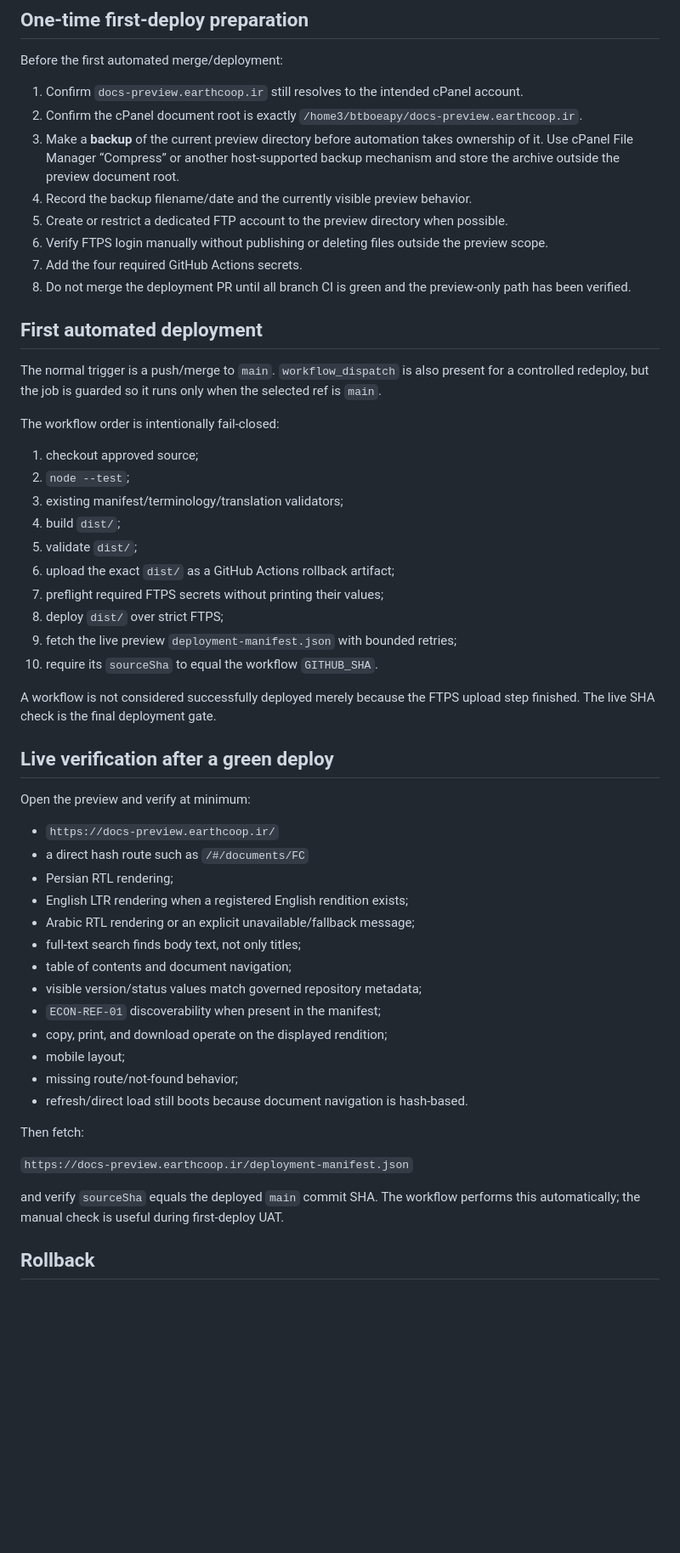
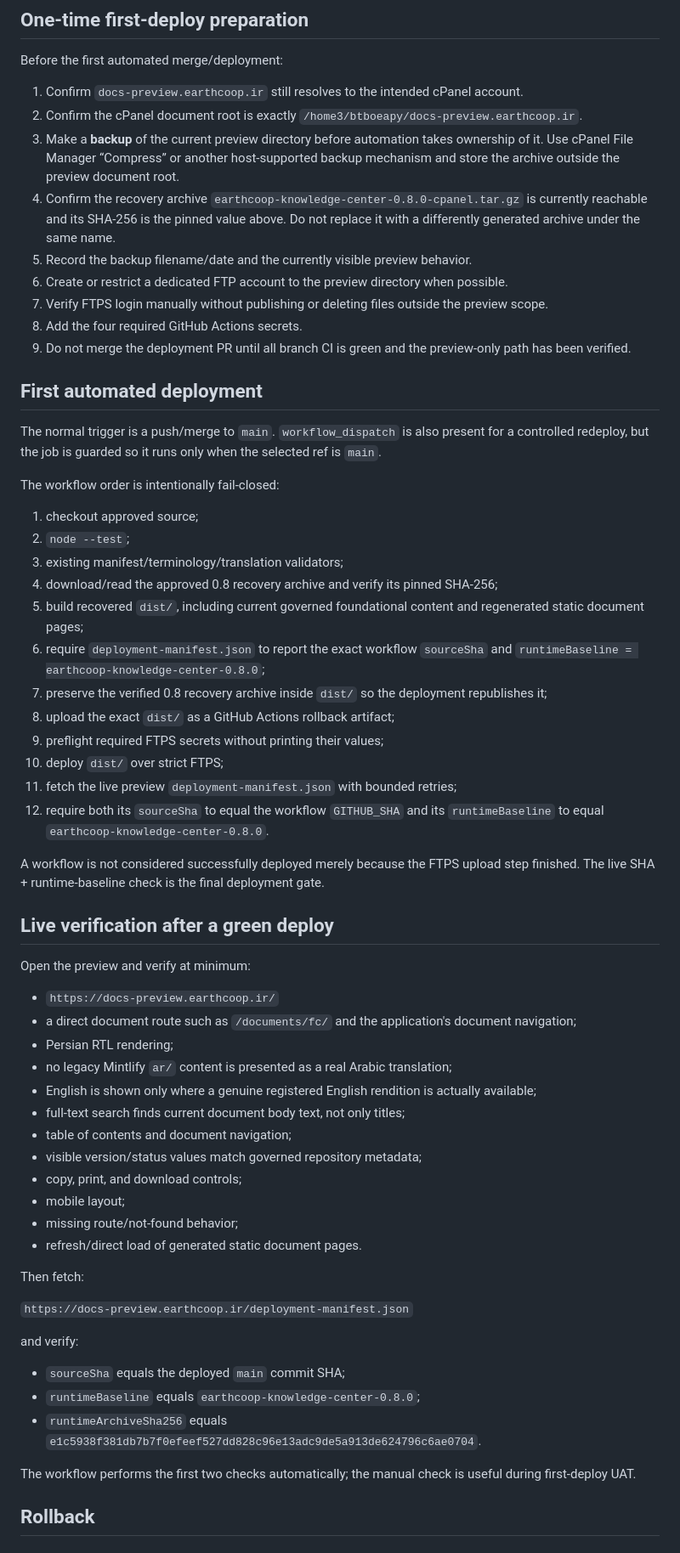
Before and after one commit to saeidshojae/EarthCoop-docs, a Markdown page: docs/operations/docs-preview-deployment.md, the part around one of its changes. Shown at 85% size. GitHub-like rendering; blank space fills up the shorter version.

Commit message:
docs(docs): document recovered 0.8 deployment contract

```diff
--- a/docs/operations/docs-preview-deployment.md
+++ b/docs/operations/docs-preview-deployment.md
@@ -65,11 +72,12 @@ Before the first automated merge/deployment:
 1. Confirm `docs-preview.earthcoop.ir` still resolves to the intended cPanel account.
 2. Confirm the cPanel document root is exactly `/home3/btboeapy/docs-preview.earthcoop.ir`.
 3. Make a **backup** of the current preview directory before automation takes ownership of it. Use cPanel File Manager “Compress” or another host-supported backup mechanism and store the archive outside the preview document root.
-4. Record the backup filename/date and the currently visible preview behavior.
-5. Create or restrict a dedicated FTP account to the preview directory when possible.
-6. Verify FTPS login manually without publishing or deleting files outside the preview scope.
-7. Add the four required GitHub Actions secrets.
-8. Do not merge the deployment PR until all branch CI is green and the preview-only path has been verified.
+4. Confirm the recovery archive `earthcoop-knowledge-center-0.8.0-cpanel.tar.gz` is currently reachable and its SHA-256 is the pinned value above. Do not replace it with a differently generated archive under the same name.
+5. Record the backup filename/date and the currently visible preview behavior.
+6. Create or restrict a dedicated FTP account to the preview directory when possible.
+7. Verify FTPS login manually without publishing or deleting files outside the preview scope.
+8. Add the four required GitHub Actions secrets.
+9. Do not merge the deployment PR until all branch CI is green and the preview-only path has been verified.
 
 ## First automated deployment
 
@@ -80,39 +88,46 @@ The workflow order is intentionally fail-closed:
 1. checkout approved source;
 2. `node --test`;
 3. existing manifest/terminology/translation validators;
-4. build `dist/`;
-5. validate `dist/`;
-6. upload the exact `dist/` as a GitHub Actions rollback artifact;
-7. preflight required FTPS secrets without printing their values;
-8. deploy `dist/` over strict FTPS;
-9. fetch the live preview `deployment-manifest.json` with bounded retries;
-10. require its `sourceSha` to equal the workflow `GITHUB_SHA`.
+4. download/read the approved 0.8 recovery archive and verify its pinned SHA-256;
+5. build recovered `dist/`, including current governed foundational content and regenerated static document pages;
+6. require `deployment-manifest.json` to report the exact workflow `sourceSha` and `runtimeBaseline = earthcoop-knowledge-center-0.8.0`;
+7. preserve the verified 0.8 recovery archive inside `dist/` so the deployment republishes it;
+8. upload the exact `dist/` as a GitHub Actions rollback artifact;
+9. preflight required FTPS secrets without printing their values;
+10. deploy `dist/` over strict FTPS;
+11. fetch the live preview `deployment-manifest.json` with bounded retries;
+12. require both its `sourceSha` to equal the workflow `GITHUB_SHA` and its `runtimeBaseline` to equal `earthcoop-knowledge-center-0.8.0`.
 
-A workflow is not considered successfully deployed merely because the FTPS upload step finished. The live SHA check is the final deployment gate.
+A workflow is not considered successfully deployed merely because the FTPS upload step finished. The live SHA + runtime-baseline check is the final deployment gate.
 
 ## Live verification after a green deploy
 
 Open the preview and verify at minimum:
 
 - `https://docs-preview.earthcoop.ir/`
-- a direct hash route such as `/#/documents/FC`
+- a direct document route such as `/documents/fc/` and the application's document navigation;
 - Persian RTL rendering;
-- English LTR rendering when a registered English rendition exists;
-- Arabic RTL rendering or an explicit unavailable/fallback message;
-- full-text search finds body text, not only titles;
+- no legacy Mintlify `ar/` content is presented as a real Arabic translation;
+- English is shown only where a genuine registered English rendition is actually available;
+- full-text search finds current document body text, not only titles;
 - table of contents and document navigation;
 - visible version/status values match governed repository metadata;
-- `ECON-REF-01` discoverability when present in the manifest;
-- copy, print, and download operate on the displayed rendition;
+- copy, print, and download controls;
 - mobile layout;
 - missing route/not-found behavior;
-- refresh/direct load still boots because document navigation is hash-based.
+- refresh/direct load of generated static document pages.
 
 Then fetch:
 
 `https://docs-preview.earthcoop.ir/deployment-manifest.json`
 
-and verify `sourceSha` equals the deployed `main` commit SHA. The workflow performs this automatically; the manual check is useful during first-deploy UAT.
+and verify:
+
+- `sourceSha` equals the deployed `main` commit SHA;
+- `runtimeBaseline` equals `earthcoop-knowledge-center-0.8.0`;
+- `runtimeArchiveSha256` equals `e1c5938f381db7b7f0efeef527dd828c96e13adc9de5a913de624796c6ae0704`.
+
+The workflow performs the first two checks automatically; the manual check is useful during first-deploy UAT.
 
 ## Rollback
 
```
Also changed, not shown: other parts of docs/operations/docs-preview-deployment.md (+13 -5 lines).
